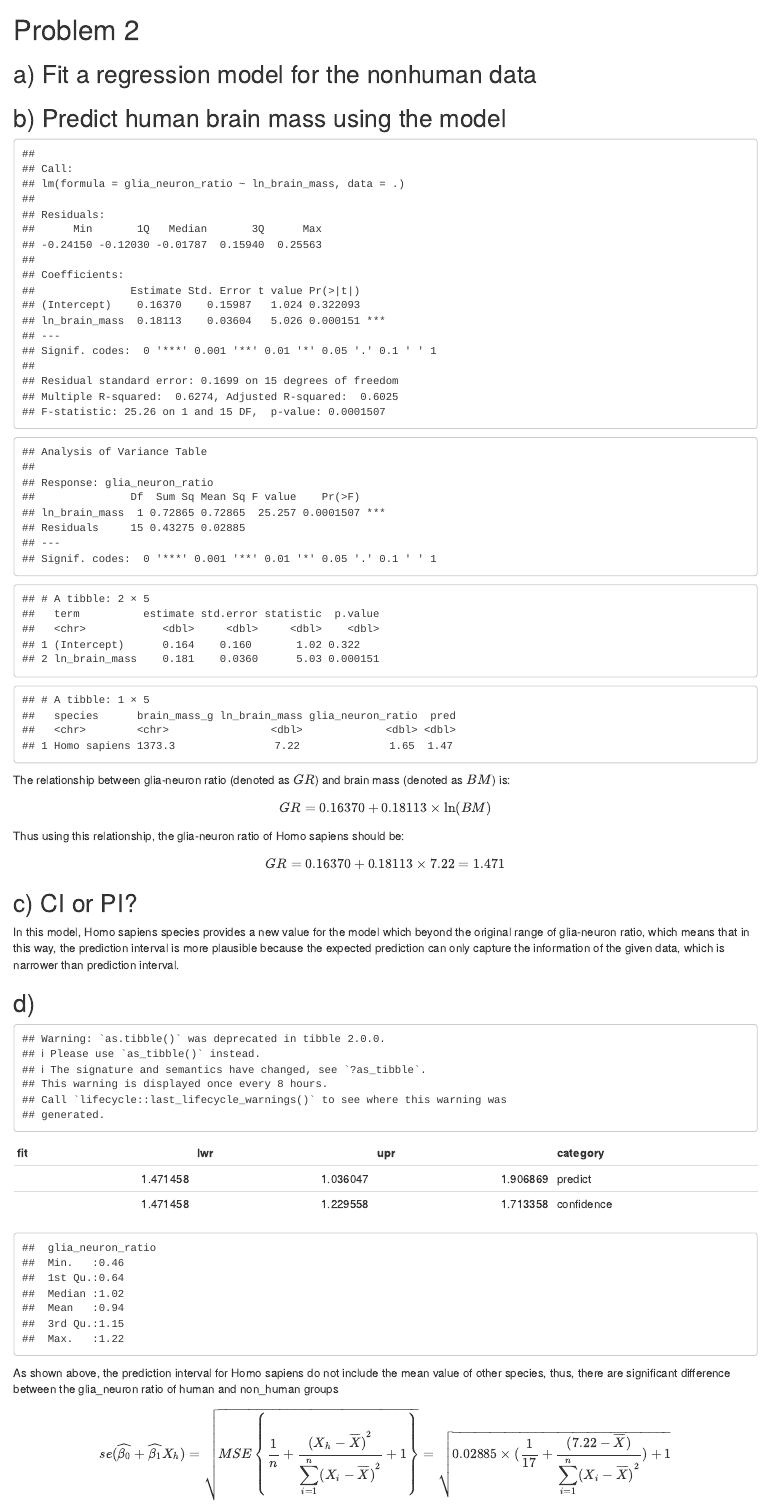
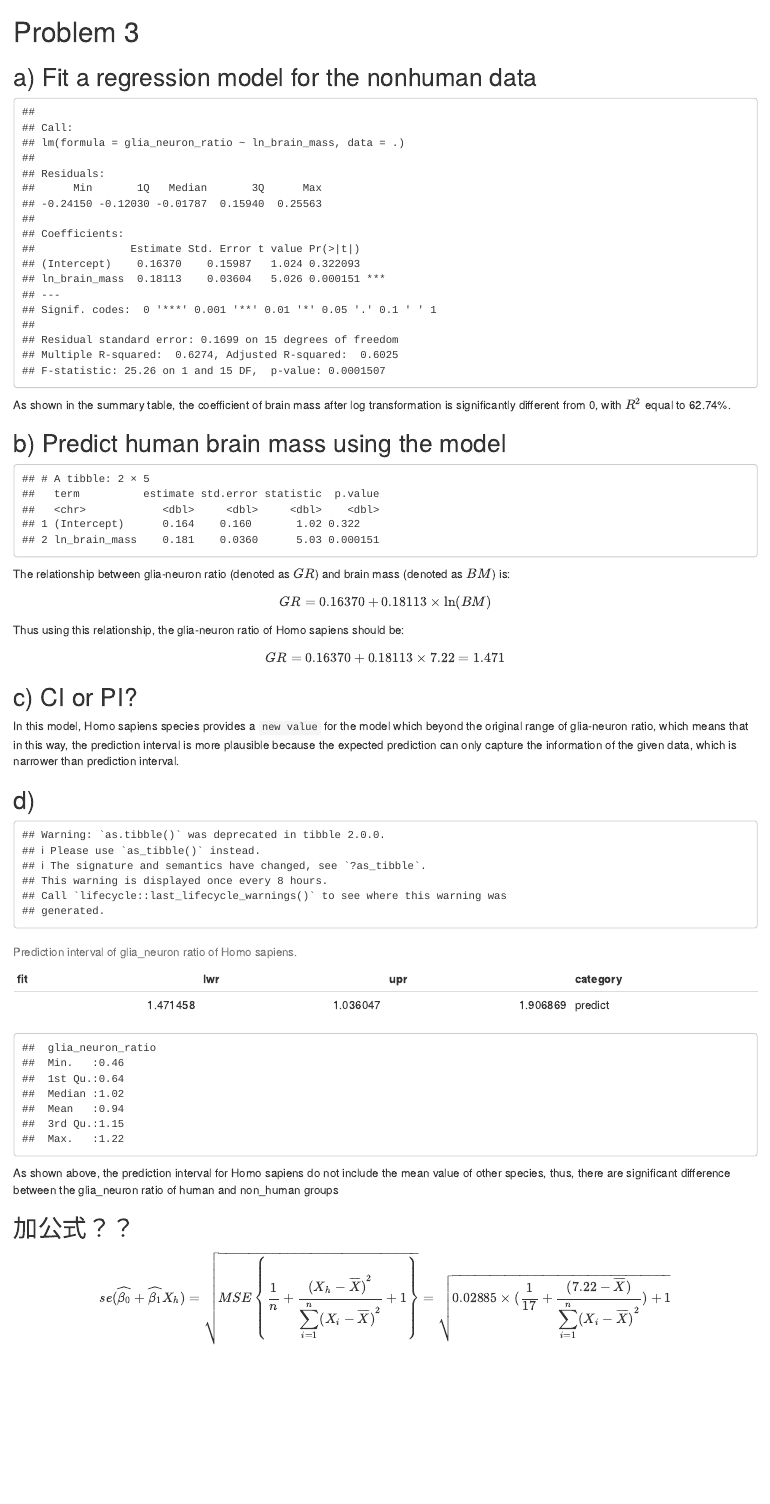
Before and after one commit to yuqimiao/191113-p8130-HW4, an R Markdown document (191113-p8130-HW4.Rmd): the page in a window 1100 px wide, from 910 px down before the commit and from 120 px down after it, so that both start at the same text. Rendered offline with R 4.5, knitr and Pandoc, with nearby package versions; column names are cleaned by a stand-in for the janitor package.

Commit message:
Problem 3

````diff
--- a/191113-p8130-HW4.Rmd
+++ b/191113-p8130-HW4.Rmd
@@ -32,7 +32,7 @@ theme_set(theme_minimal() + theme(legend.position = "bottom"))
 
 ```
 
-# Problem 2
+# Problem 3
 
 ## a) Fit a regression model for the nonhuman data
 
@@ -45,17 +45,15 @@ brain = read_excel("data/Brain.xlsx") %>%
 non_human_reg <- brain %>%
     filter(species != "Homo sapiens") %>%
     lm(glia_neuron_ratio~ln_brain_mass,data = .)
+summary(non_human_reg)
 ```
 
+As shown in the summary table, the coefficient of brain mass after log transformation is significantly different from 0, with $R^2$ equal to 62.74%.
 
 ## b) Predict human brain mass using the model
 
 ```{r}
-summary(non_human_reg)
-anova(non_human_reg)
 broom::tidy(non_human_reg)
-brain %>% add_predictions(non_human_reg) %>% .[1,]
-
 ```
 
 The relationship between glia-neuron ratio (denoted as $GR$) and brain mass (denoted as $BM$) is:
@@ -68,29 +66,25 @@ $$GR=0.16370+0.18113\times7.22=1.471$$
 
 ## c) CI or PI?
 
-
-
-
-In this model, Homo sapiens species provides a new value for the model which beyond the original range of glia-neuron ratio, which means that in this way, the prediction interval is more plausible because the expected prediction can only capture the information of the given data, which is narrower than prediction interval.
+In this model, Homo sapiens species provides a `new value` for the model which beyond the original range of glia-neuron ratio, which means that in this way, the prediction interval is more plausible because the expected prediction can only capture the information of the given data, which is narrower than prediction interval.
 
 ## d)
 
 ```{r}
 newdata = brain %>% filter(species == "Homo sapiens")
 interval = as.tibble(
-    rbind(
         predict(non_human_reg, newdata, interval="predict"),
-        predict(non_human_reg, newdata, interval="confidence")
-    )
 ) %>%
-    mutate(category = c("predict","confidence"))
-knitr::kable(interval)
+    mutate(category = c("predict"))
+knitr::kable(interval,caption = "Prediction interval of glia_neuron ratio of Homo sapiens.")
 
 brain %>% filter(species!="Homo sapiens") %>% select(glia_neuron_ratio) %>% summary
 ## Unfinish formula typing
 ```
 
 As shown above, the prediction interval for Homo sapiens do not include the mean value of other species, thus, there are significant difference between the glia_neuron ratio of human and non_human groups
+
+## 加公式？？
 $$se(\widehat{\beta_0}+\widehat{\beta_1}X_h)=\sqrt{MSE\left\{\frac1n+\frac{{(X_h-\overline X)}^2}{{\displaystyle\sum_{i=1}^n}{(X_i-\overline X)}^2}+1\right\}}=\sqrt{0.02885\times(\frac{1}{17}+\frac{(7.22-\overline{X})}{{\displaystyle\sum_{i=1}^n}{(X_i-\overline X)}^2})+1}$$
 
 ## d)
````
Also changed, not shown: 191113-p8130-HW4.html, 191113-p8130-HW4.Rmd (2 more changed lines).
